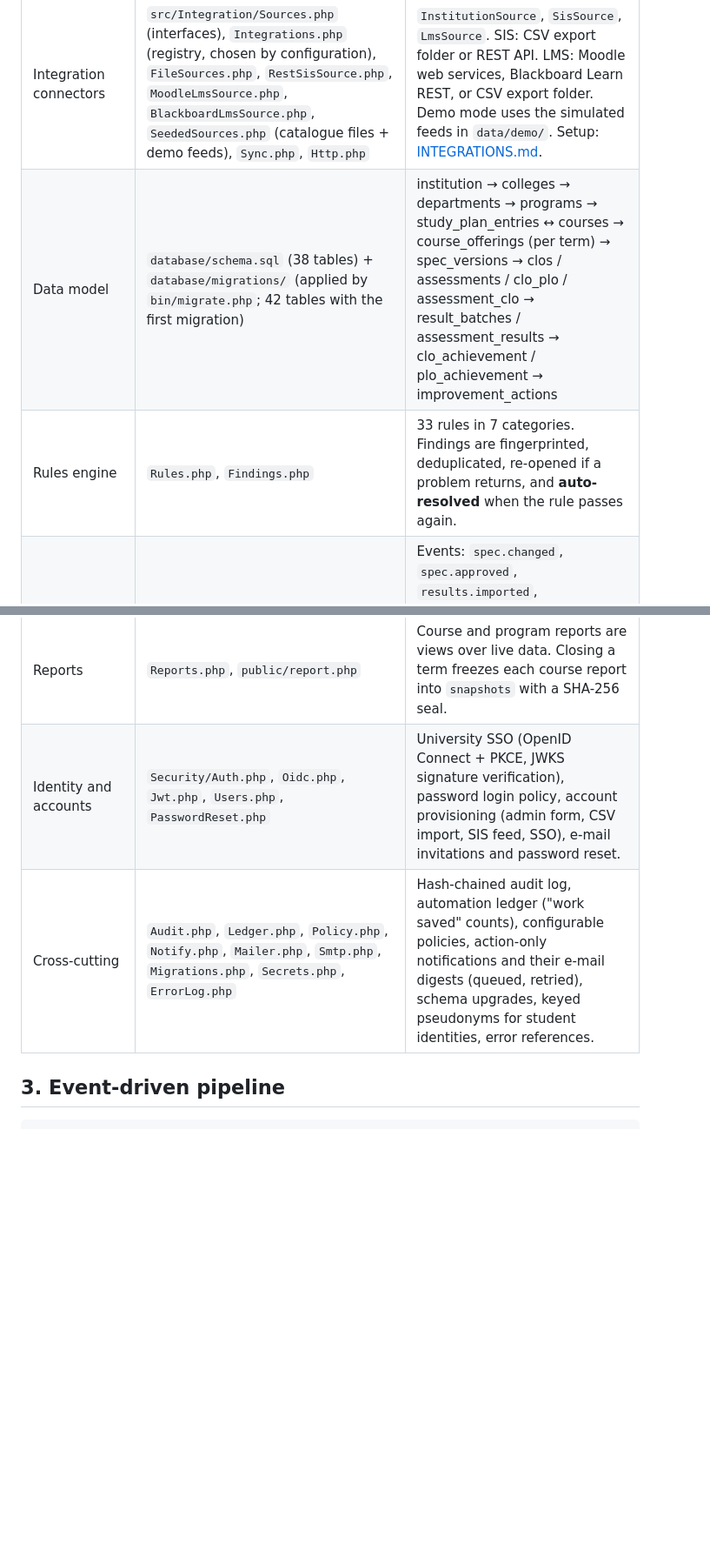
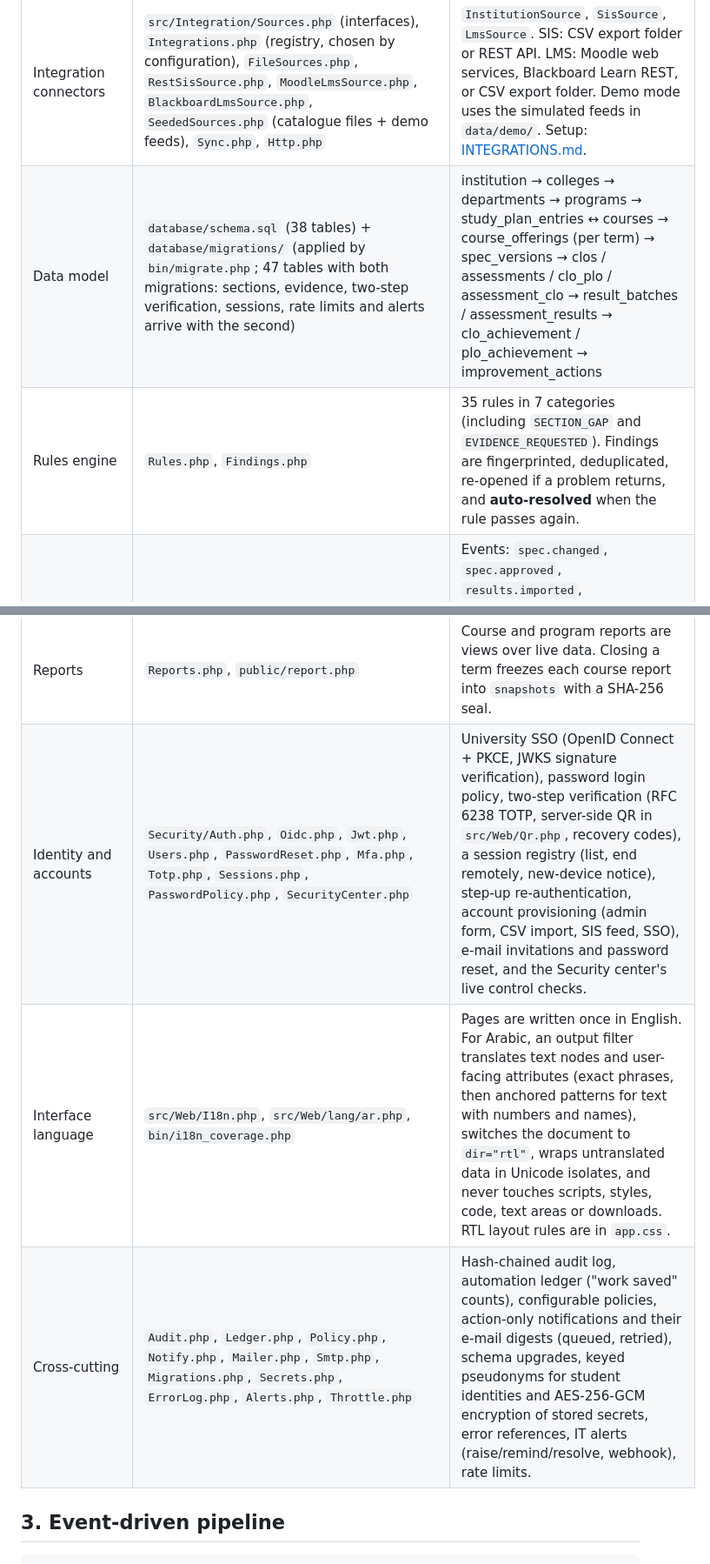
Before and after one commit to javaisevil/SAQF, a Markdown page: docs/ARCHITECTURE.md, 2 parts joined by grey strips. Shown at 87% size. Rendered like a GitHub page; blank space fills up the shorter version.

```diff
--- a/docs/ARCHITECTURE.md
+++ b/docs/ARCHITECTURE.md
@@ -15,8 +15,8 @@ This document is for developers and university IT. For a non-technical overview
 | Layer | Code | Notes |
 |---|---|---|
 | Integration connectors | `src/Integration/Sources.php` (interfaces), `Integrations.php` (registry, chosen by configuration), `FileSources.php`, `RestSisSource.php`, `MoodleLmsSource.php`, `BlackboardLmsSource.php`, `SeededSources.php` (catalogue files + demo feeds), `Sync.php`, `Http.php` | `InstitutionSource`, `SisSource`, `LmsSource`. SIS: CSV export folder or REST API. LMS: Moodle web services, Blackboard Learn REST, or CSV export folder. Demo mode uses the simulated feeds in `data/demo/`. Setup: [INTEGRATIONS.md](INTEGRATIONS.md). |
-| Data model | `database/schema.sql` (38 tables) + `database/migrations/` (applied by `bin/migrate.php`; 42 tables with the first migration) | institution → colleges → departments → programs → study_plan_entries ↔ courses → course_offerings (per term) → spec_versions → clos / assessments / clo_plo / assessment_clo → result_batches / assessment_results → clo_achievement / plo_achievement → improvement_actions |
-| Rules engine | `Rules.php`, `Findings.php` | 33 rules in 7 categories. Findings are fingerprinted, deduplicated, re-opened if a problem returns, and **auto-resolved** when the rule passes again. |
+| Data model | `database/schema.sql` (38 tables) + `database/migrations/` (applied by `bin/migrate.php`; 47 tables with both migrations: sections, evidence, two-step verification, sessions, rate limits and alerts arrive with the second) | institution → colleges → departments → programs → study_plan_entries ↔ courses → course_offerings (per term) → spec_versions → clos / assessments / clo_plo / assessment_clo → result_batches / assessment_results → clo_achievement / plo_achievement → improvement_actions |
+| Rules engine | `Rules.php`, `Findings.php` | 35 rules in 7 categories (including `SECTION_GAP` and `EVIDENCE_REQUESTED`). Findings are fingerprinted, deduplicated, re-opened if a problem returns, and **auto-resolved** when the rule passes again. |
 | Event bus | `src/Core/Events.php`, wiring in `src/Quality/Engine.php` | Events: `spec.changed`, `spec.approved`, `results.imported`, `achievement.computed`, `improvement.changed`, `plo.changed`, `offering.assigned`. Every event and its outcome is stored in `events` (visible to IT under Integrations). |
 | Calculation | `Achievement.php` | Results → weighted per-student CLO score → % reaching the threshold (or mean) → CLO achievement → PLO = mean of contributing CLOs. *Provisional* until every planned assessment has results. Method and thresholds come from policy. |
 | Improvement loop | `Improvements.php` | A missed target creates a **draft** action (owner = instructor, due date from policy). The instructor writes the academic response. Next term the system compares and labels it *improved / similar / declined following the intervention*. |
@@ -25,8 +29,9 @@ This document is for developers and university IT. For a non-technical overview
 | Status | `Status.php` | Explainable course states: *Action required*, *Exception detected*, *Awaiting academic decision*, *Improvement follow-up*, *Ready*. Each state lists the reasons behind it. No opaque scores. |
 | Role views | `ActionCenter.php`, `public/*.php` | One Action Center per role. Every number links to the records behind it. |
 | Reports | `Reports.php`, `public/report.php` | Course and program reports are views over live data. Closing a term freezes each course report into `snapshots` with a SHA-256 seal. |
-| Identity and accounts | `Security/Auth.php`, `Oidc.php`, `Jwt.php`, `Users.php`, `PasswordReset.php` | University SSO (OpenID Connect + PKCE, JWKS signature verification), password login policy, account provisioning (admin form, CSV import, SIS feed, SSO), e-mail invitations and password reset. |
-| Cross-cutting | `Audit.php`, `Ledger.php`, `Policy.php`, `Notify.php`, `Mailer.php`, `Smtp.php`, `Migrations.php`, `Secrets.php`, `ErrorLog.php` | Hash-chained audit log, automation ledger ("work saved" counts), configurable policies, action-only notifications and their e-mail digests (queued, retried), schema upgrades, keyed pseudonyms for student identities, error references. |
+| Identity and accounts | `Security/Auth.php`, `Oidc.php`, `Jwt.php`, `Users.php`, `PasswordReset.php`, `Mfa.php`, `Totp.php`, `Sessions.php`, `PasswordPolicy.php`, `SecurityCenter.php` | University SSO (OpenID Connect + PKCE, JWKS signature verification), password login policy, two-step verification (RFC 6238 TOTP, server-side QR in `src/Web/Qr.php`, recovery codes), a session registry (list, end remotely, new-device notice), step-up re-authentication, account provisioning (admin form, CSV import, SIS feed, SSO), e-mail invitations and password reset, and the Security center's live control checks. |
+| Interface language | `src/Web/I18n.php`, `src/Web/lang/ar.php`, `bin/i18n_coverage.php` | Pages are written once in English. For Arabic, an output filter translates text nodes and user-facing attributes (exact phrases, then anchored patterns for text with numbers and names), switches the document to `dir="rtl"`, wraps untranslated data in Unicode isolates, and never touches scripts, styles, code, text areas or downloads. RTL layout rules are in `app.css`. |
+| Cross-cutting | `Audit.php`, `Ledger.php`, `Policy.php`, `Notify.php`, `Mailer.php`, `Smtp.php`, `Migrations.php`, `Secrets.php`, `ErrorLog.php`, `Alerts.php`, `Throttle.php` | Hash-chained audit log, automation ledger ("work saved" counts), configurable policies, action-only notifications and their e-mail digests (queued, retried), schema upgrades, keyed pseudonyms for student identities and AES-256-GCM encryption of stored secrets, error references, IT alerts (raise/remind/resolve, webhook), rate limits. |
 
 ## 3. Event-driven pipeline
 
```
Also changed, not shown: other parts of docs/ARCHITECTURE.md (+15 -7 lines).
